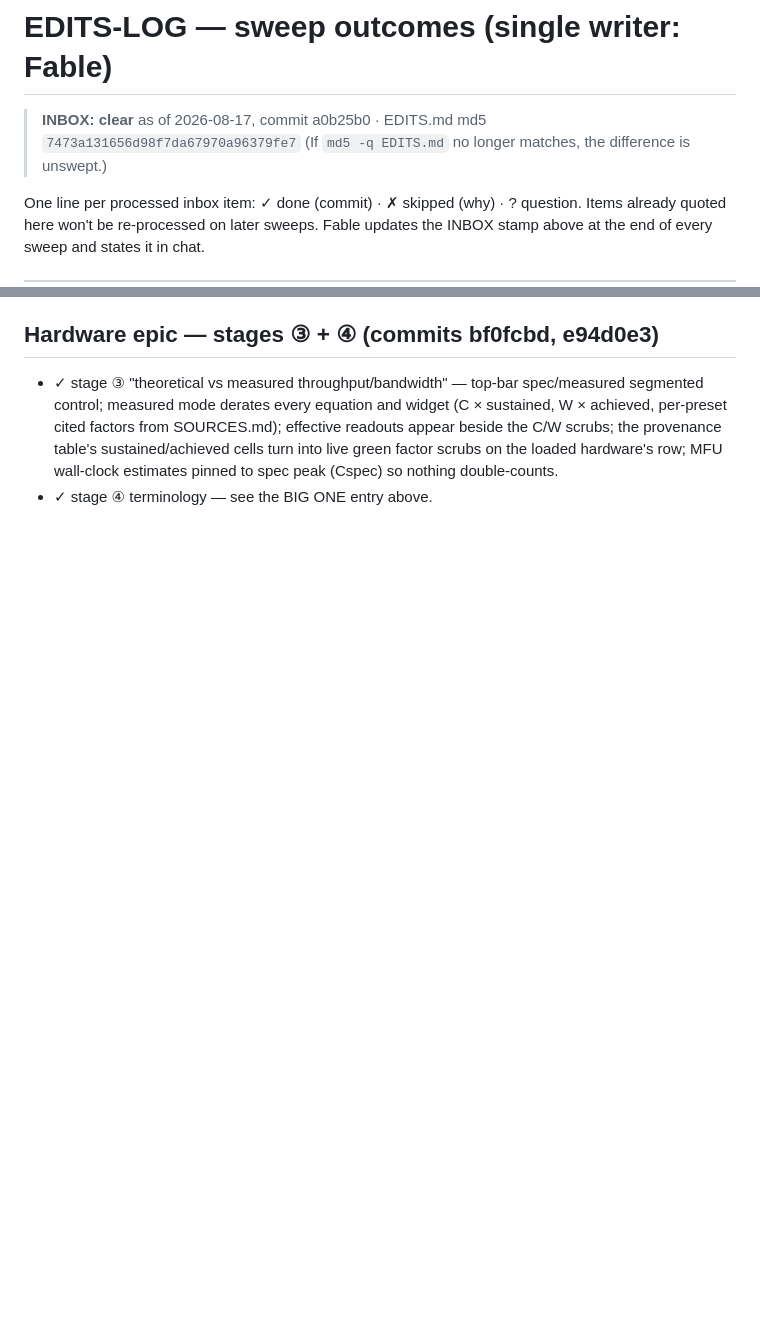
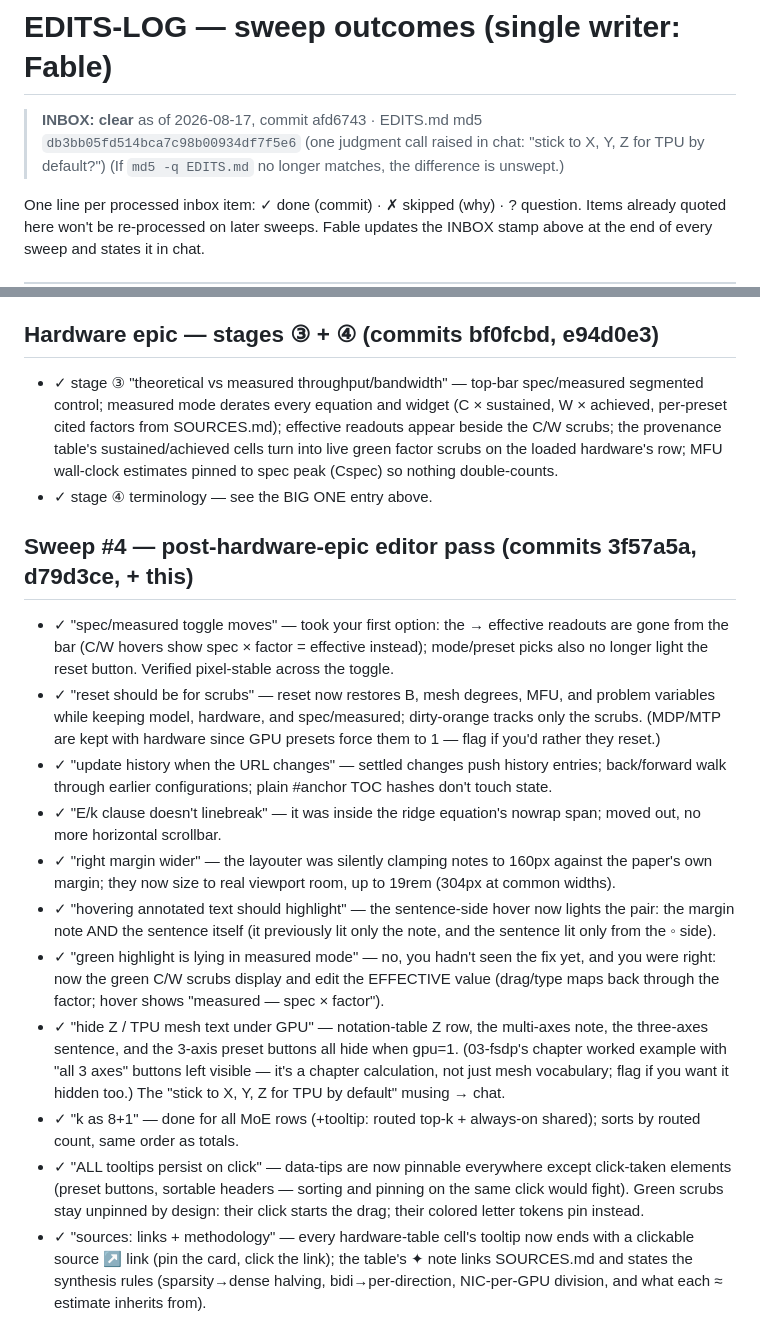
Before and after one commit to ezyang/interactive-parallelize-transformer, a Markdown page: EDITS-LOG.md, 2 parts joined by grey strips. GitHub-like rendering; blank space fills up the shorter version.

Commit message:
EDITS-LOG: sweep #4 outcomes + inbox stamp

```diff
--- a/EDITS-LOG.md
+++ b/EDITS-LOG.md
@@ -1,6 +1,7 @@
 # EDITS-LOG — sweep outcomes (single writer: Fable)
 
-> **INBOX: clear** as of 2026-08-17, commit a0b25b0 · EDITS.md md5 `7473a131656d98f7da67970a96379fe7`
+> **INBOX: clear** as of 2026-08-17, commit afd6743 · EDITS.md md5 `db3bb05fd514bca7c98b00934df7f5e6`
+> (one judgment call raised in chat: "stick to X, Y, Z for TPU by default?")
 > (If `md5 -q EDITS.md` no longer matches, the difference is unswept.)
 
 One line per processed inbox item: ✓ done (commit) · ✗ skipped (why) · ? question.
@@ -42,3 +43,16 @@ Fable updates the INBOX stamp above at the end of every sweep and states it in c
 ## Hardware epic — stages ③ + ④ (commits bf0fcbd, e94d0e3)
 - ✓ stage ③ "theoretical vs measured throughput/bandwidth" — top-bar spec/measured segmented control; measured mode derates every equation and widget (C × sustained, W × achieved, per-preset cited factors from SOURCES.md); effective readouts appear beside the C/W scrubs; the provenance table's sustained/achieved cells turn into live green factor scrubs on the loaded hardware's row; MFU wall-clock estimates pinned to spec peak (Cspec) so nothing double-counts.
 - ✓ stage ④ terminology — see the BIG ONE entry above.
+
+## Sweep #4 — post-hardware-epic editor pass (commits 3f57a5a, d79d3ce, + this)
+- ✓ "spec/measured toggle moves" — took your first option: the → effective readouts are gone from the bar (C/W hovers show spec × factor = effective instead); mode/preset picks also no longer light the reset button. Verified pixel-stable across the toggle.
+- ✓ "reset should be for scrubs" — reset now restores B, mesh degrees, MFU, and problem variables while keeping model, hardware, and spec/measured; dirty-orange tracks only the scrubs. (MDP/MTP are kept with hardware since GPU presets force them to 1 — flag if you'd rather they reset.)
+- ✓ "update history when the URL changes" — settled changes push history entries; back/forward walk through earlier configurations; plain #anchor TOC hashes don't touch state.
+- ✓ "E/k clause doesn't linebreak" — it was inside the ridge equation's nowrap span; moved out, no more horizontal scrollbar.
+- ✓ "right margin wider" — the layouter was silently clamping notes to 160px against the paper's own margin; they now size to real viewport room, up to 19rem (304px at common widths).
+- ✓ "hovering annotated text should highlight" — the sentence-side hover now lights the pair: the margin note AND the sentence itself (it previously lit only the note, and the sentence lit only from the ◦ side).
+- ✓ "green highlight is lying in measured mode" — no, you hadn't seen the fix yet, and you were right: now the green C/W scrubs display and edit the EFFECTIVE value (drag/type maps back through the factor; hover shows "measured — spec × factor").
+- ✓ "hide Z / TPU mesh text under GPU" — notation-table Z row, the multi-axes note, the three-axes sentence, and the 3-axis preset buttons all hide when gpu=1. (03-fsdp's chapter worked example with "all 3 axes" buttons left visible — it's a chapter calculation, not just mesh vocabulary; flag if you want it hidden too.) The "stick to X, Y, Z for TPU by default" musing → chat.
+- ✓ "k as 8+1" — done for all MoE rows (+tooltip: routed top-k + always-on shared); sorts by routed count, same order as totals.
+- ✓ "ALL tooltips persist on click" — data-tips are now pinnable everywhere except click-taken elements (preset buttons, sortable headers — sorting and pinning on the same click would fight). Green scrubs stay unpinned by design: their click starts the drag; their colored letter tokens pin instead.
+- ✓ "sources: links + methodology" — every hardware-table cell's tooltip now ends with a clickable source ↗ link (pin the card, click the link); the table's ✦ note links SOURCES.md and states the synthesis rules (sparsity→dense halving, bidi→per-direction, NIC-per-GPU division, and what each ≈ estimate inherits from).
```
